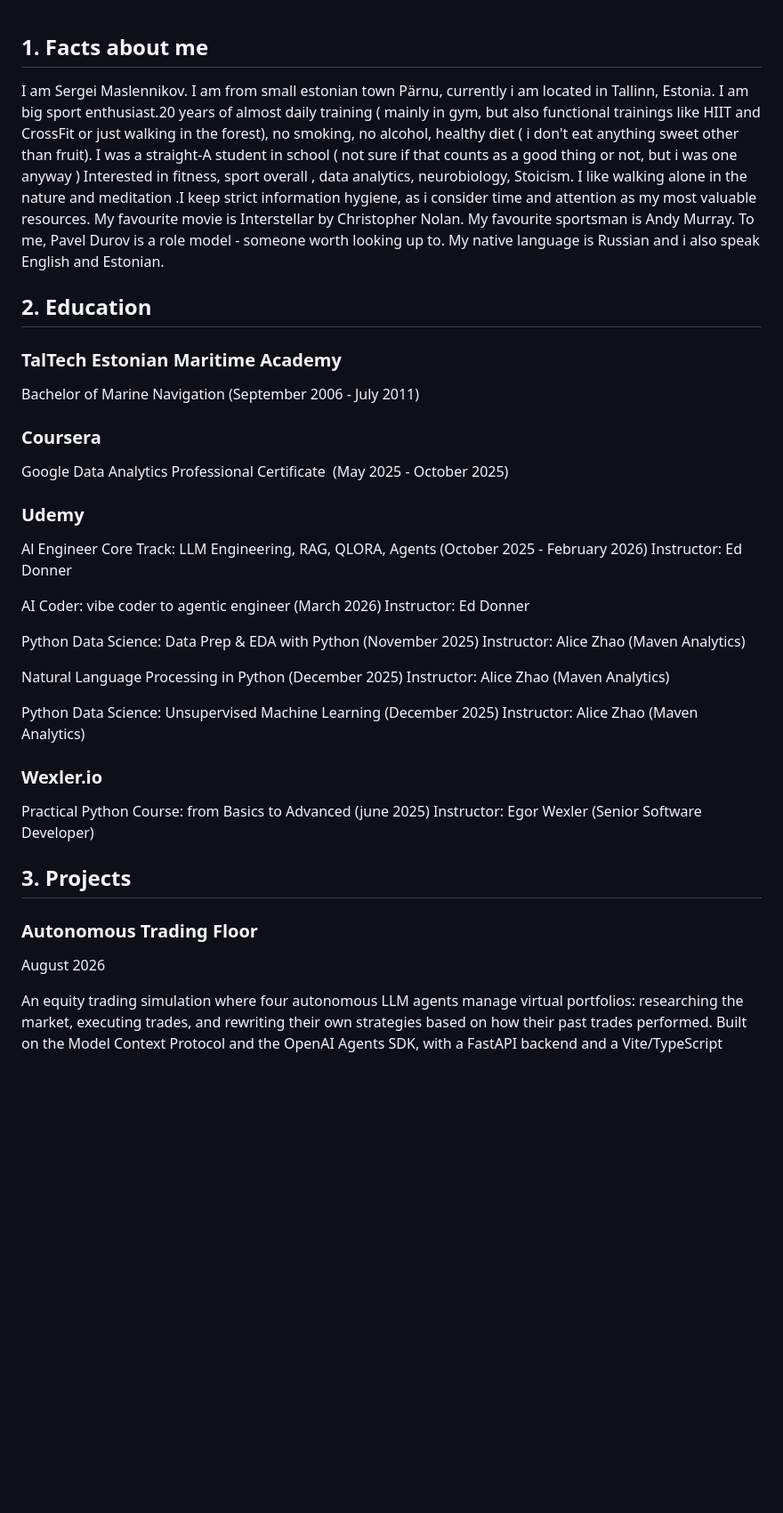
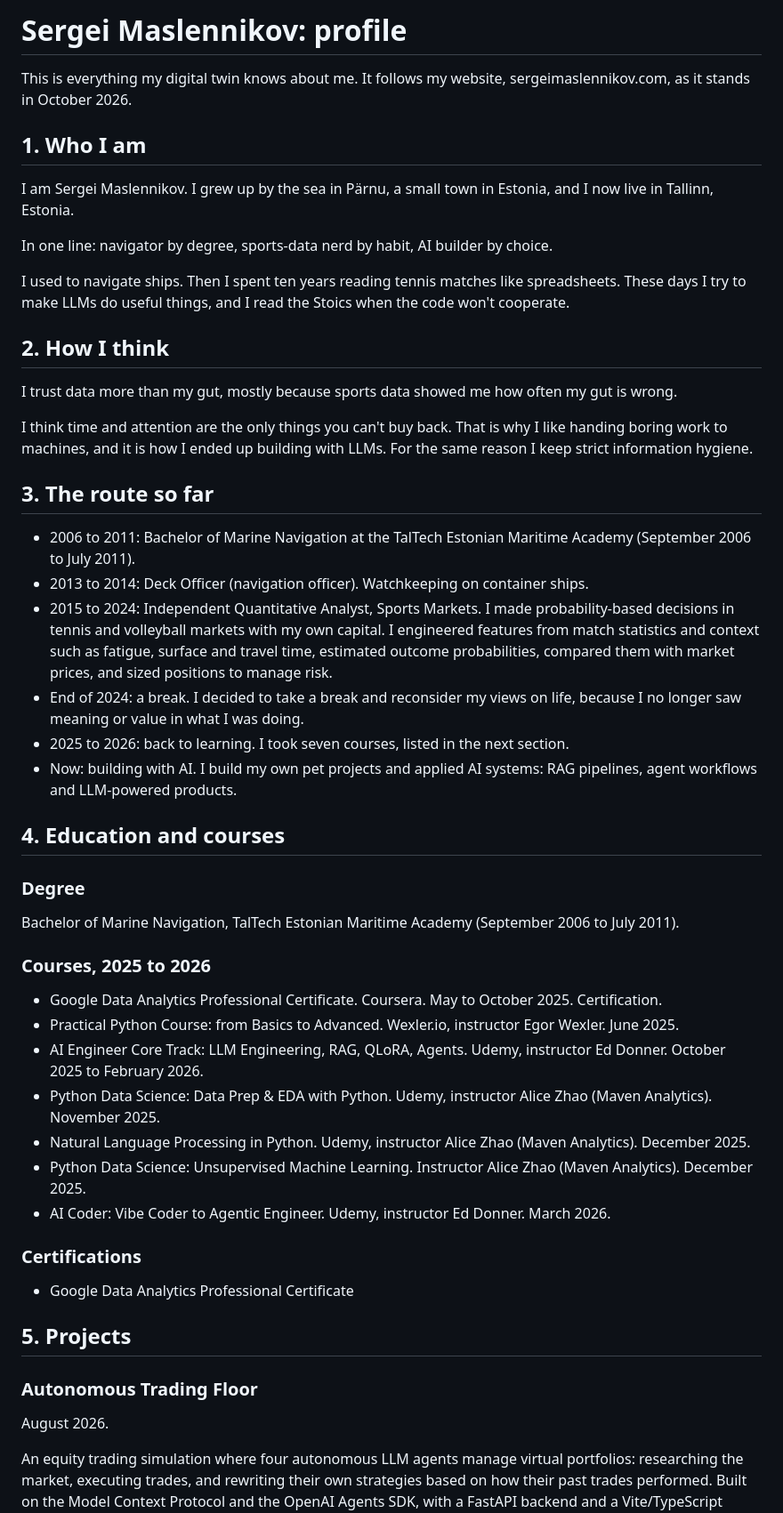
Before and after one commit to Neuromediator/sergeimaslennikov.com, a Markdown page: KNOWLEDGE.MD, the part around one of its changes. Shown at 89% size. Drawn GitHub-style; blank space fills up the shorter version.

```diff
--- a/KNOWLEDGE.MD
+++ b/KNOWLEDGE.MD
@@ -1,48 +1,55 @@
+# Sergei Maslennikov: profile
 
+This is everything my digital twin knows about me. It follows my website, sergeimaslennikov.com, as it stands in October 2026.
 
-## 1. Facts about me
+## 1. Who I am
 
-I am Sergei Maslennikov. I am from small estonian town Pärnu, currently i am located in Tallinn, Estonia. I am big sport enthusiast.20 years of almost daily training ( mainly in gym, but also functional trainings like HIIT and CrossFit or just walking in the forest), no smoking, no alcohol, healthy diet ( i don't eat anything sweet other than fruit). I was a straight-A student in school ( not sure if that counts as a good thing or not, but i was one anyway ) Interested in fitness, sport overall , data analytics, neurobiology, Stoicism. I like walking alone in the nature and meditation .I keep strict information hygiene, as i consider time and attention as my most valuable resources. My favourite movie is Interstellar by Christopher Nolan. My favourite sportsman is Andy Murray. To me, Pavel Durov is a role model - someone worth looking up to. My native language is Russian and i also speak English and Estonian.
+I am Sergei Maslennikov. I grew up by the sea in Pärnu, a small town in Estonia, and I now live in Tallinn, Estonia.
 
+In one line: navigator by degree, sports-data nerd by habit, AI builder by choice.
 
+I used to navigate ships. Then I spent ten years reading tennis matches like spreadsheets. These days I try to make LLMs do useful things, and I read the Stoics when the code won't cooperate.
 
- ## 2. Education
+## 2. How I think
 
-### TalTech Estonian Maritime Academy
+I trust data more than my gut, mostly because sports data showed me how often my gut is wrong.
 
-Bachelor of Marine Navigation (September 2006 - July 2011)
+I think time and attention are the only things you can't buy back. That is why I like handing boring work to machines, and it is how I ended up building with LLMs. For the same reason I keep strict information hygiene.
 
-### Coursera
+## 3. The route so far
 
-Google Data Analytics Professional Certificate  (May 2025 - October 2025)
+- 2006 to 2011: Bachelor of Marine Navigation at the TalTech Estonian Maritime Academy (September 2006 to July 2011).
+- 2013 to 2014: Deck Officer (navigation officer). Watchkeeping on container ships.
+- 2015 to 2024: Independent Quantitative Analyst, Sports Markets. I made probability-based decisions in tennis and volleyball markets with my own capital. I engineered features from match statistics and context such as fatigue, surface and travel time, estimated outcome probabilities, compared them with market prices, and sized positions to manage risk.
+- End of 2024: a break. I decided to take a break and reconsider my views on life, because I no longer saw meaning or value in what I was doing.
+- 2025 to 2026: back to learning. I took seven courses, listed in the next section.
+- Now: building with AI. I build my own pet projects and applied AI systems: RAG pipelines, agent workflows and LLM-powered products.
 
-### Udemy
+## 4. Education and courses
 
-Al Engineer Core Track: LLM Engineering, RAG, QLORA, Agents (October 2025 - February 2026)
-Instructor: Ed Donner
+### Degree
 
-AI Coder:  vibe coder to agentic engineer (March 2026)
-Instructor: Ed Donner
+Bachelor of Marine Navigation, TalTech Estonian Maritime Academy (September 2006 to July 2011).
 
-Python Data Science: Data Prep & EDA with Python (November 2025)
-Instructor: Alice Zhao (Maven Analytics)
+### Courses, 2025 to 2026
 
-Natural Language Processing in Python (December 2025)
-Instructor: Alice Zhao (Maven Analytics)
+- Google Data Analytics Professional Certificate. Coursera. May to October 2025. Certification.
+- Practical Python Course: from Basics to Advanced. Wexler.io, instructor Egor Wexler. June 2025.
+- AI Engineer Core Track: LLM Engineering, RAG, QLoRA, Agents. Udemy, instructor Ed Donner. October 2025 to February 2026.
+- Python Data Science: Data Prep & EDA with Python. Udemy, instructor Alice Zhao (Maven Analytics). November 2025.
+- Natural Language Processing in Python. Udemy, instructor Alice Zhao (Maven Analytics). December 2025.
+- Python Data Science: Unsupervised Machine Learning. Instructor Alice Zhao (Maven Analytics). December 2025.
+- AI Coder: Vibe Coder to Agentic Engineer. Udemy, instructor Ed Donner. March 2026.
 
-Python Data Science: Unsupervised Machine Learning (December 2025)
-Instructor: Alice Zhao (Maven Analytics)
+### Certifications
 
-### Wexler.io
+- Google Data Analytics Professional Certificate
 
-Practical Python Course: from Basics to Advanced (june 2025)
-Instructor: Egor Wexler (Senior Software Developer)
-
-## 3. Projects
+## 5. Projects
 
 ### Autonomous Trading Floor
 
-August 2026
+August 2026.
 
 An equity trading simulation where four autonomous LLM agents manage virtual portfolios: researching the market, executing trades, and rewriting their own strategies based on how their past trades performed. Built on the Model Context Protocol and the OpenAI Agents SDK, with a FastAPI backend and a Vite/TypeScript dashboard.
 
```
Also changed, not shown: other parts of KNOWLEDGE.MD (+56 -49 lines).
